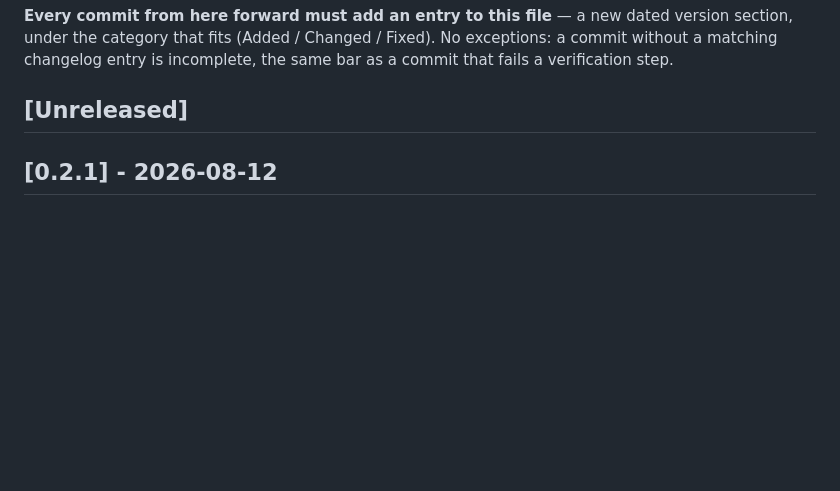
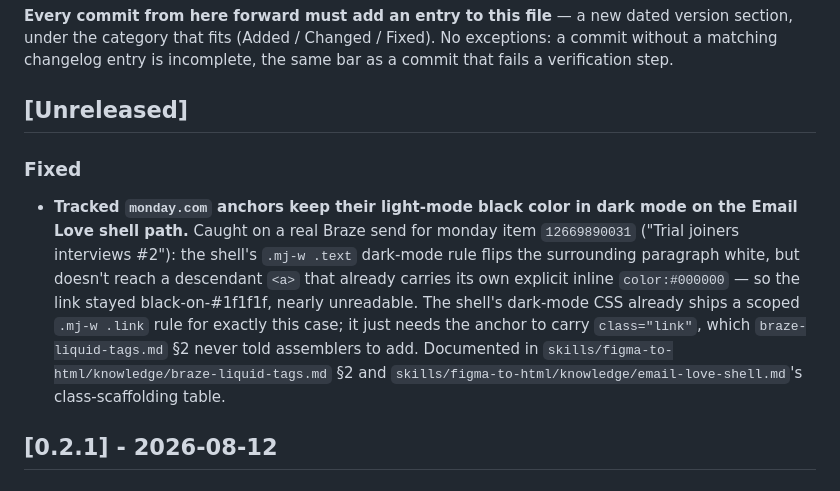
Before and after one commit to osherma-rgb/campaign-request, a Markdown page: CHANGELOG.md, the part around the change. Drawn GitHub-style; blank space fills up the shorter version.

Commit message:
Fix dark-mode monday.com links losing color on the Email Love shell path
A real Braze send of "Trial joiners interviews #2" showed the tracked
monday.com anchors staying black-on-#1f1f1f in dark mode while the
surrounding paragraph correctly flipped white. The shell's dark-mode CSS
already ships a scoped .mj-w .link rule for exactly this, but nothing
told assemblers to stamp class="link" on the anchor, so it never fired.

Co-Authored-By: Claude Sonnet 5 <noreply@anthropic.com>

```diff
--- a/CHANGELOG.md
+++ b/CHANGELOG.md
@@ -12,6 +12,19 @@ without a matching changelog entry is incomplete, the same bar as a commit that
 verification step.
 
 ## [Unreleased]
+
+### Fixed
+
+- **Tracked `monday.com` anchors keep their light-mode black color in dark mode on the
+  Email Love shell path.** Caught on a real Braze send for monday item `12669890031`
+  ("Trial joiners interviews #2"): the shell's `.mj-w .text` dark-mode rule flips the
+  surrounding paragraph white, but doesn't reach a descendant `<a>` that already carries
+  its own explicit inline `color:#000000` — so the link stayed black-on-#1f1f1f, nearly
+  unreadable. The shell's dark-mode CSS already ships a scoped `.mj-w .link` rule for
+  exactly this case; it just needs the anchor to carry `class="link"`, which
+  `braze-liquid-tags.md` §2 never told assemblers to add. Documented in
+  `skills/figma-to-html/knowledge/braze-liquid-tags.md` §2 and
+  `skills/figma-to-html/knowledge/email-love-shell.md`'s class-scaffolding table.
 
 ## [0.2.1] - 2026-08-12
 
```
Also changed, not shown: 2 other files.
